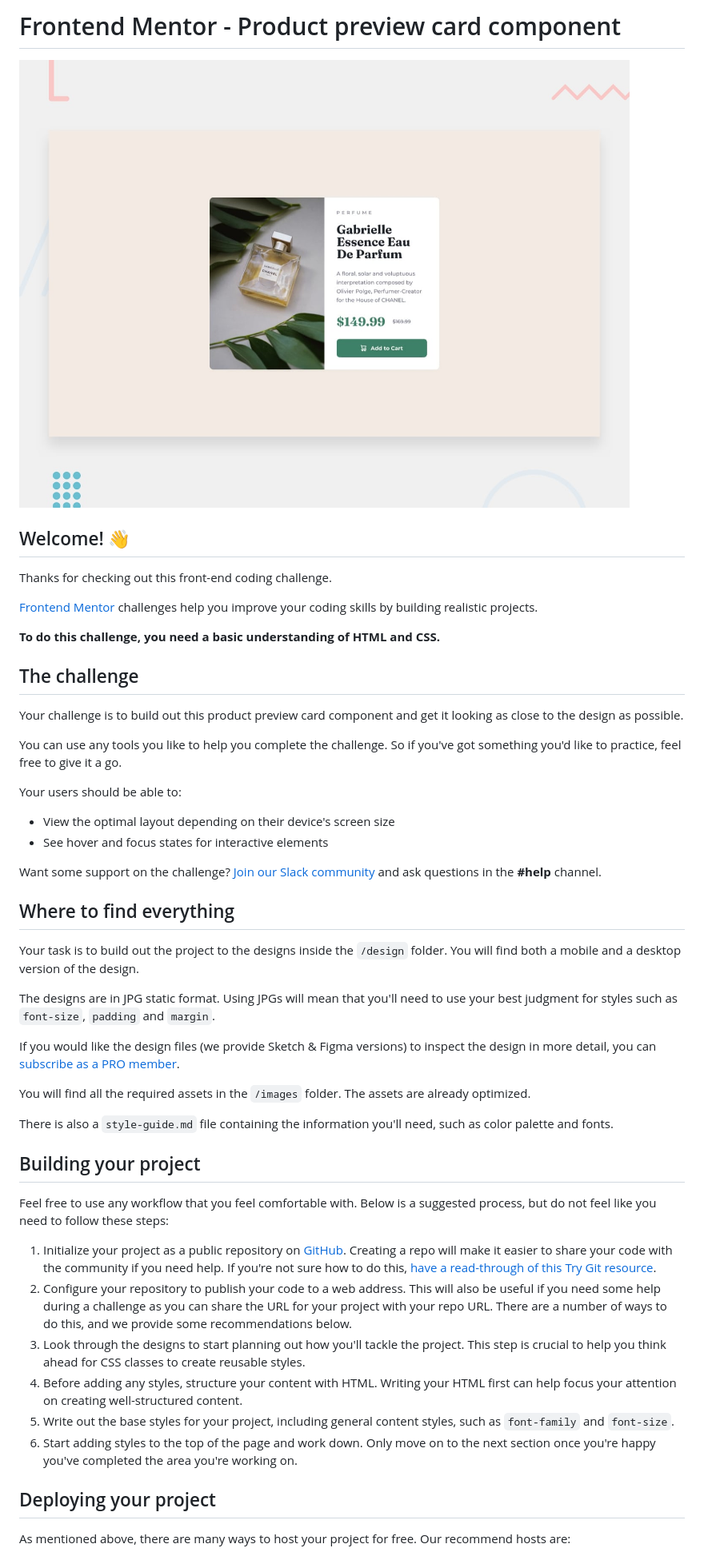
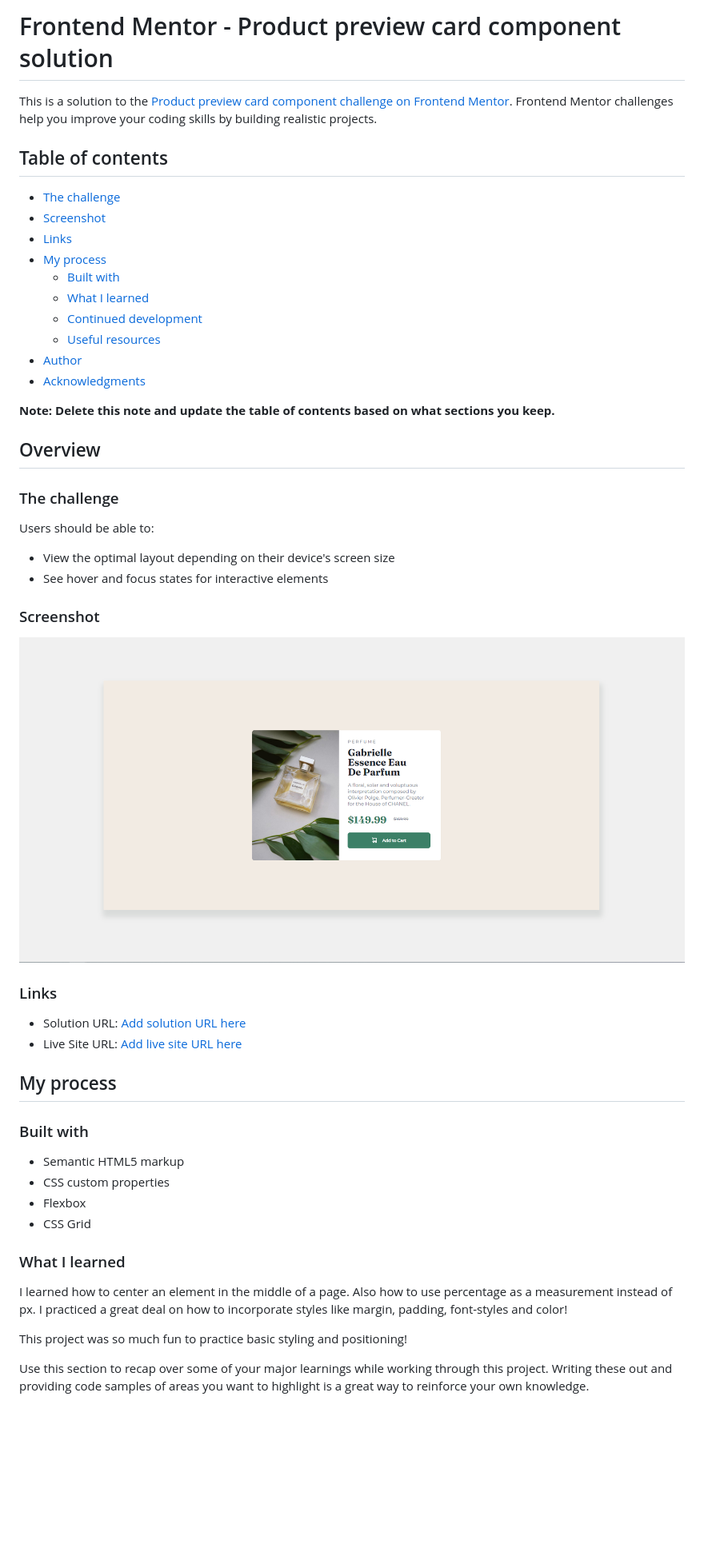
Before and after one commit to mchavez123/product-preview-card-component-main, a Markdown page: README.md, the part around the change printed below. Shown: that part at 80% size. GitHub-like rendering; pictures changed too: images/screenshot.jpg (added); blank space fills up the shorter version.

```diff
--- a/README.md
+++ b/README.md
@@ -1,52 +1,55 @@
-# Frontend Mentor - Product preview card component
+# Frontend Mentor - Product preview card component solution
 
-![Design preview for the Product preview card component coding challenge](./design/desktop-preview.jpg)
+This is a solution to the [Product preview card component challenge on Frontend Mentor](https://www.frontendmentor.io/challenges/product-preview-card-component-GO7UmttRfa). Frontend Mentor challenges help you improve your coding skills by building realistic projects.
 
-## Welcome! 👋
+## Table of contents
 
-Thanks for checking out this front-end coding challenge.
+  - [The challenge](#the-challenge)
+  - [Screenshot](#screenshot)
+  - [Links](#links)
+- [My process](#my-process)
+  - [Built with](#built-with)
+  - [What I learned](#what-i-learned)
+  - [Continued development](#continued-development)
+  - [Useful resources](#useful-resources)
+- [Author](#author)
+- [Acknowledgments](#acknowledgments)
 
-[Frontend Mentor](https://www.frontendmentor.io) challenges help you improve your coding skills by building realistic projects.
+**Note: Delete this note and update the table of contents based on what sections you keep.**
 
-**To do this challenge, you need a basic understanding of HTML and CSS.**
+## Overview
 
-## The challenge
+### The challenge
 
-Your challenge is to build out this product preview card component and get it looking as close to the design as possible.
-
-You can use any tools you like to help you complete the challenge. So if you've got something you'd like to practice, feel free to give it a go.
-
-Your users should be able to:
+Users should be able to:
 
 - View the optimal layout depending on their device's screen size
 - See hover and focus states for interactive elements
 
-Want some support on the challenge? [Join our Slack community](https://www.frontendmentor.io/slack) and ask questions in the **#help** channel.
+### Screenshot
 
-## Where to find everything
+![](./images/screenshot.jpg)
 
-Your task is to build out the project to the designs inside the `/design` folder. You will find both a mobile and a desktop version of the design.
 
-The designs are in JPG static format. Using JPGs will mean that you'll need to use your best judgment for styles such as `font-size`, `padding` and `margin`.
+### Links
 
-If you would like the design files (we provide Sketch & Figma versions) to inspect the design in more detail, you can [subscribe as a PRO member](https://www.frontendmentor.io/pro).
+- Solution URL: [Add solution URL here](https://github.com/mchavez123/product-preview-card-component-main)
+- Live Site URL: [Add live site URL here](https://mchavez123.github.io/product-preview-card-component-main/)
 
-You will find all the required assets in the `/images` folder. The assets are already optimized.
+## My process
 
-There is also a `style-guide.md` file containing the information you'll need, such as color palette and fonts.
+### Built with
 
-## Building your project
+- Semantic HTML5 markup
+- CSS custom properties
+- Flexbox
+- CSS Grid
 
-Feel free to use any workflow that you feel comfortable with. Below is a suggested process, but do not feel like you need to follow these steps:
+### What I learned
 
-1. Initialize your project as a public repository on [GitHub](https://github.com/). Creating a repo will make it easier to share your code with the community if you need help. If you're not sure how to do this, [have a read-through of this Try Git resource](https://try.github.io/).
-2. Configure your repository to publish your code to a web address. This will also be useful if you need some help during a challenge as you can share the URL for your project with your repo URL. There are a number of ways to do this, and we provide some recommendations below.
-3. Look through the designs to start planning out how you'll tackle the project. This step is crucial to help you think ahead for CSS classes to create reusable styles.
-4. Before adding any styles, structure your content with HTML. Writing your HTML first can help focus your attention on creating well-structured content.
-5. Write out the base styles for your project, including general content styles, such as `font-family` and `font-size`.
-6. Start adding styles to the top of the page and work down. Only move on to the next section once you're happy you've completed the area you're working on.
+I learned how to center an element in the middle of a page. Also how to use percentage as a measurement instead of px. I practiced a great deal on how to incorporate styles like margin, padding, font-styles and color!
 
-## Deploying your project
+This project was so much fun to practice basic styling and positioning!
 
-As mentioned above, there are many ways to host your project for free. Our recommend hosts are:
+Use this section to recap over some of your major learnings while working through this project. Writing these out and providing code samples of areas you want to highlight is a great way to reinforce your own knowledge.
 
```
Also changed, not shown: other parts of README.md (+30 -26 lines), README-template.md (deleted, +0 -111 lines), 1 other file.
